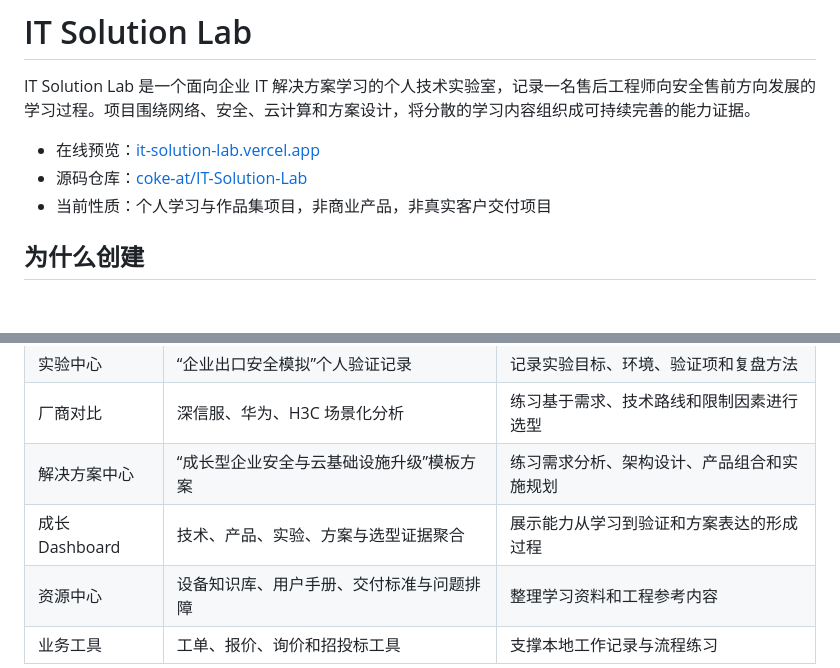
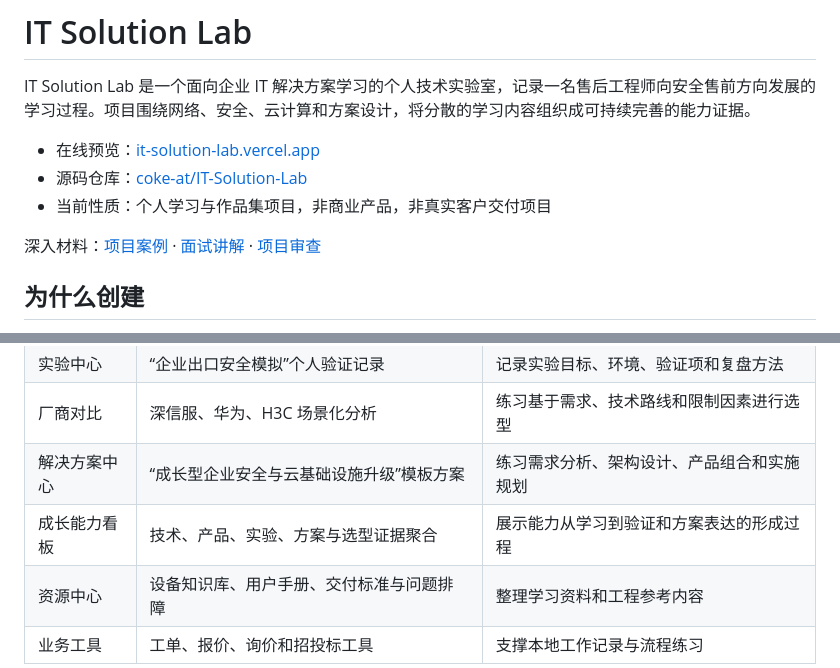
Before and after one commit to coke-at/IT-Solution-Lab, a Markdown page: README.md, 2 parts joined by grey strips. Drawn GitHub-style; blank space fills up the shorter version.

Commit message:
docs: connect portfolio materials

```diff
--- a/README.md
+++ b/README.md
@@ -5,6 +5,8 @@ IT Solution Lab 是一个面向企业 IT 解决方案学习的个人技术实验
 - 在线预览：[it-solution-lab.vercel.app](https://it-solution-lab.vercel.app)
 - 源码仓库：[coke-at/IT-Solution-Lab](https://github.com/coke-at/IT-Solution-Lab)
 - 当前性质：个人学习与作品集项目，非商业产品，非真实客户交付项目
+
+深入材料：[项目案例](docs/PORTFOLIO.md) · [面试讲解](docs/INTERVIEW.md) · [项目审查](PROJECT_REVIEW.md)
 
 ## 为什么创建
 
@@ -26,7 +28,7 @@ IT Solution Lab 是一个面向企业 IT 解决方案学习的个人技术实验
 | 实验中心 | “企业出口安全模拟”个人验证记录 | 记录实验目标、环境、验证项和复盘方法 |
 | 厂商对比 | 深信服、华为、H3C 场景化分析 | 练习基于需求、技术路线和限制因素进行选型 |
 | 解决方案中心 | “成长型企业安全与云基础设施升级”模板方案 | 练习需求分析、架构设计、产品组合和实施规划 |
-| 成长 Dashboard | 技术、产品、实验、方案与选型证据聚合 | 展示能力从学习到验证和方案表达的形成过程 |
+| 成长能力看板 | 技术、产品、实验、方案与选型证据聚合 | 展示能力从学习到验证和方案表达的形成过程 |
 | 资源中心 | 设备知识库、用户手册、交付标准与问题排障 | 整理学习资料和工程参考内容 |
 | 业务工具 | 工单、报价、询价和招投标工具 | 支撑本地工作记录与流程练习 |
 
```
Also changed, not shown: PROJECT_REVIEW.md (line endings or trailing spaces).
